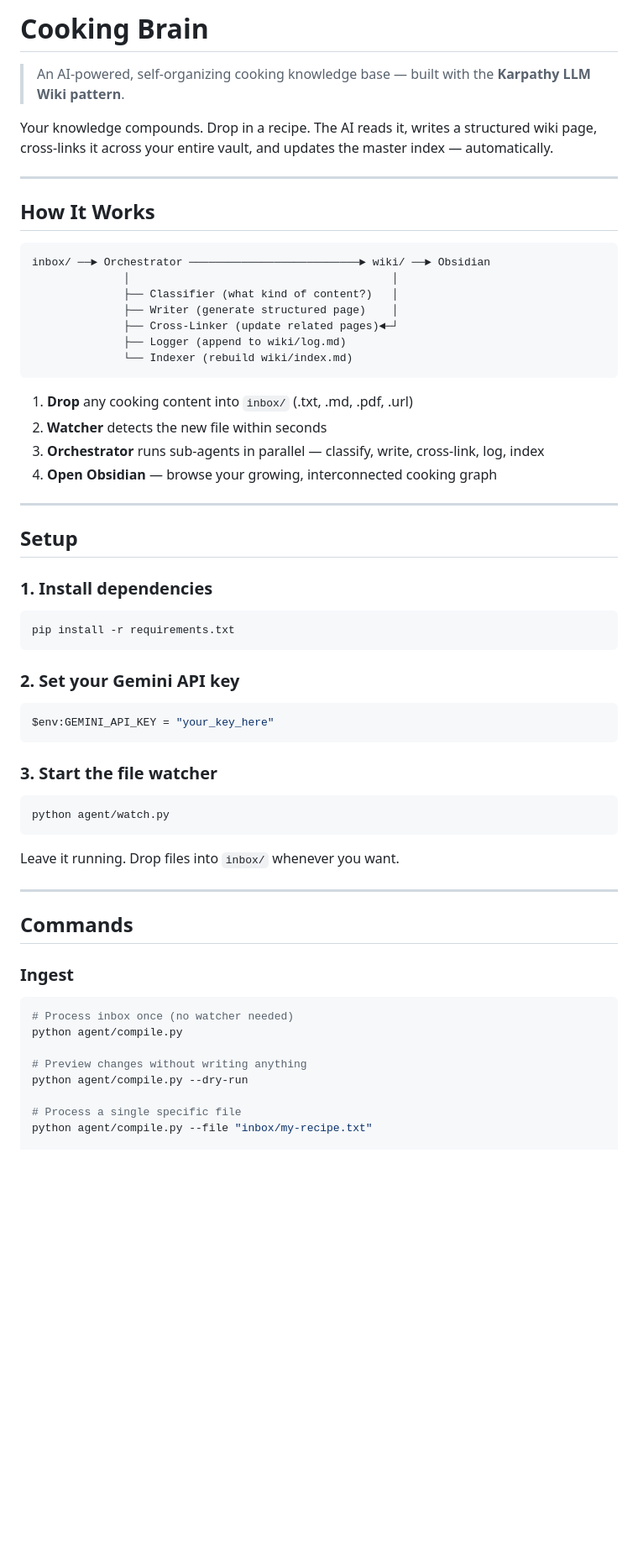
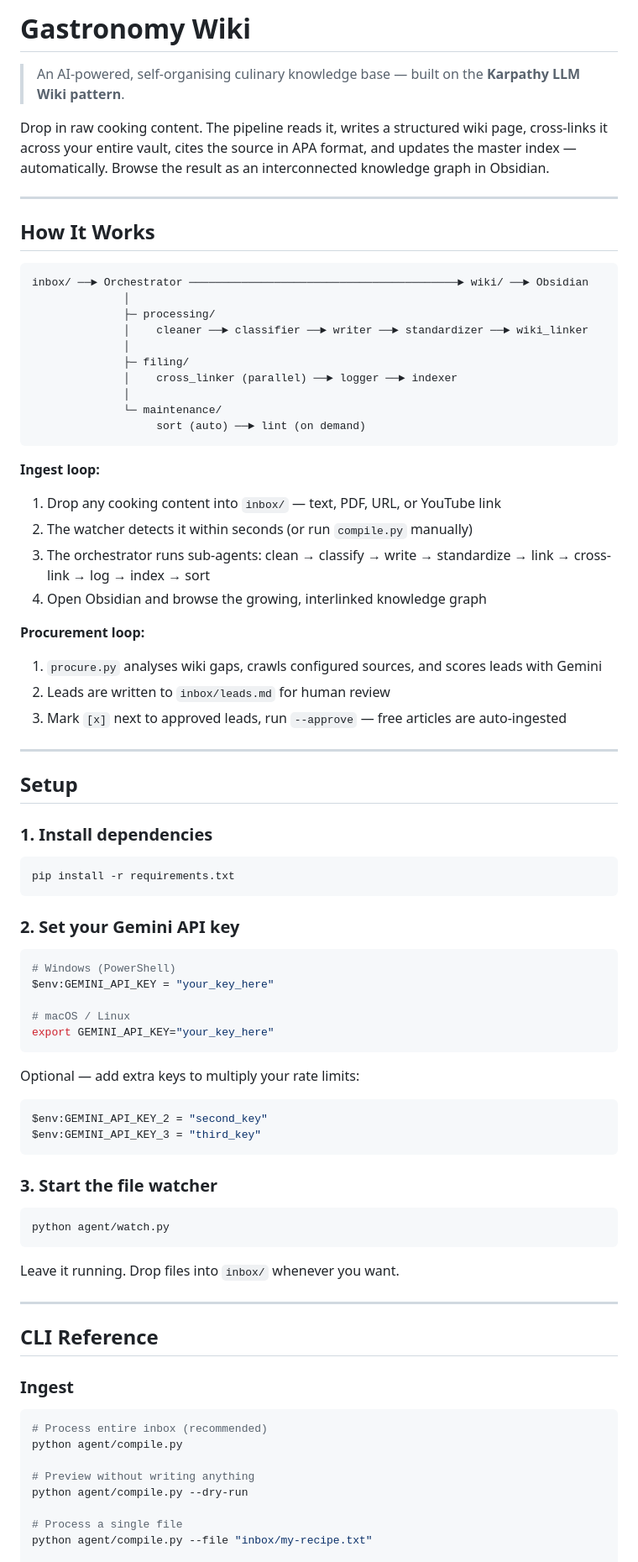
Before and after one commit to adammenezes/gastronomy-wiki, a Markdown page: README.md, the part around one of its changes. Shown at 84% size. Rendered like a GitHub page; blank space fills up the shorter version.

Commit message:
docs: rewrite README with full pipeline, agent table, procurement, and CLI reference
Co-Authored-By: Claude Sonnet 4.6 (1M context) <noreply@anthropic.com>

````diff
--- a/README.md
+++ b/README.md
@@ -1,27 +1,36 @@
-# Cooking Brain
+# Gastronomy Wiki
 
-> An AI-powered, self-organizing cooking knowledge base — built with the **Karpathy LLM Wiki pattern**.
+> An AI-powered, self-organising culinary knowledge base — built on the **Karpathy LLM Wiki pattern**.
 
-Your knowledge compounds. Drop in a recipe. The AI reads it, writes a structured wiki page, cross-links it across your entire vault, and updates the master index — automatically.
+Drop in raw cooking content. The pipeline reads it, writes a structured wiki page, cross-links it across your entire vault, cites the source in APA format, and updates the master index — automatically. Browse the result as an interconnected knowledge graph in Obsidian.
 
 ---
 
 ## How It Works
 
 ```
-inbox/ ──► Orchestrator ──────────────────────────► wiki/ ──► Obsidian
-              │                                        │
-              ├── Classifier (what kind of content?)   │
-              ├── Writer (generate structured page)    │
-              ├── Cross-Linker (update related pages)◄─┘
-              ├── Logger (append to wiki/log.md)
-              └── Indexer (rebuild wiki/index.md)
+inbox/ ──► Orchestrator ─────────────────────────────────────────► wiki/ ──► Obsidian
+              │
+              ├─ processing/
+              │    cleaner ──► classifier ──► writer ──► standardizer ──► wiki_linker
+              │
+              ├─ filing/
+              │    cross_linker (parallel) ──► logger ──► indexer
+              │
+              └─ maintenance/
+                   sort (auto) ──► lint (on demand)
 ```
 
-1. **Drop** any cooking content into `inbox/` (.txt, .md, .pdf, .url)
-2. **Watcher** detects the new file within seconds
-3. **Orchestrator** runs sub-agents in parallel — classify, write, cross-link, log, index
-4. **Open Obsidian** — browse your growing, interconnected cooking graph
+**Ingest loop:**
+1. Drop any cooking content into `inbox/` — text, PDF, URL, or YouTube link
+2. The watcher detects it within seconds (or run `compile.py` manually)
+3. The orchestrator runs sub-agents: clean → classify → write → standardize → link → cross-link → log → index → sort
+4. Open Obsidian and browse the growing, interlinked knowledge graph
+
+**Procurement loop:**
+1. `procure.py` analyses wiki gaps, crawls configured sources, and scores leads with Gemini
+2. Leads are written to `inbox/leads.md` for human review
+3. Mark `[x]` next to approved leads, run `--approve` — free articles are auto-ingested
 
 ---
 
@@ -29,19 +38,30 @@ inbox/ ──► Orchestrator ────────────────
 
 ### 1. Install dependencies
 
-```powershell
+```bash
 pip install -r requirements.txt
 ```
 
 ### 2. Set your Gemini API key
 
-```powershell
+```bash
+# Windows (PowerShell)
 $env:GEMINI_API_KEY = "your_key_here"
+
+# macOS / Linux
+export GEMINI_API_KEY="your_key_here"
+```
+
+Optional — add extra keys to multiply your rate limits:
+
+```bash
+$env:GEMINI_API_KEY_2 = "second_key"
+$env:GEMINI_API_KEY_3 = "third_key"
 ```
 
 ### 3. Start the file watcher
 
-```powershell
+```bash
 python agent/watch.py
 ```
 
@@ -49,17 +69,17 @@ Leave it running. Drop files into `inbox/` whenever you want.
 
 ---
 
-## Commands
+## CLI Reference
 
 ### Ingest
 
-```powershell
-# Process inbox once (no watcher needed)
+```bash
+# Process entire inbox (recommended)
 python agent/compile.py
 
-# Preview changes without writing anything
+# Preview without writing anything
 python agent/compile.py --dry-run
 
-# Process a single specific file
+# Process a single file
 python agent/compile.py --file "inbox/my-recipe.txt"
 
````
Also changed, not shown: other parts of README.md (+148 -58 lines).
